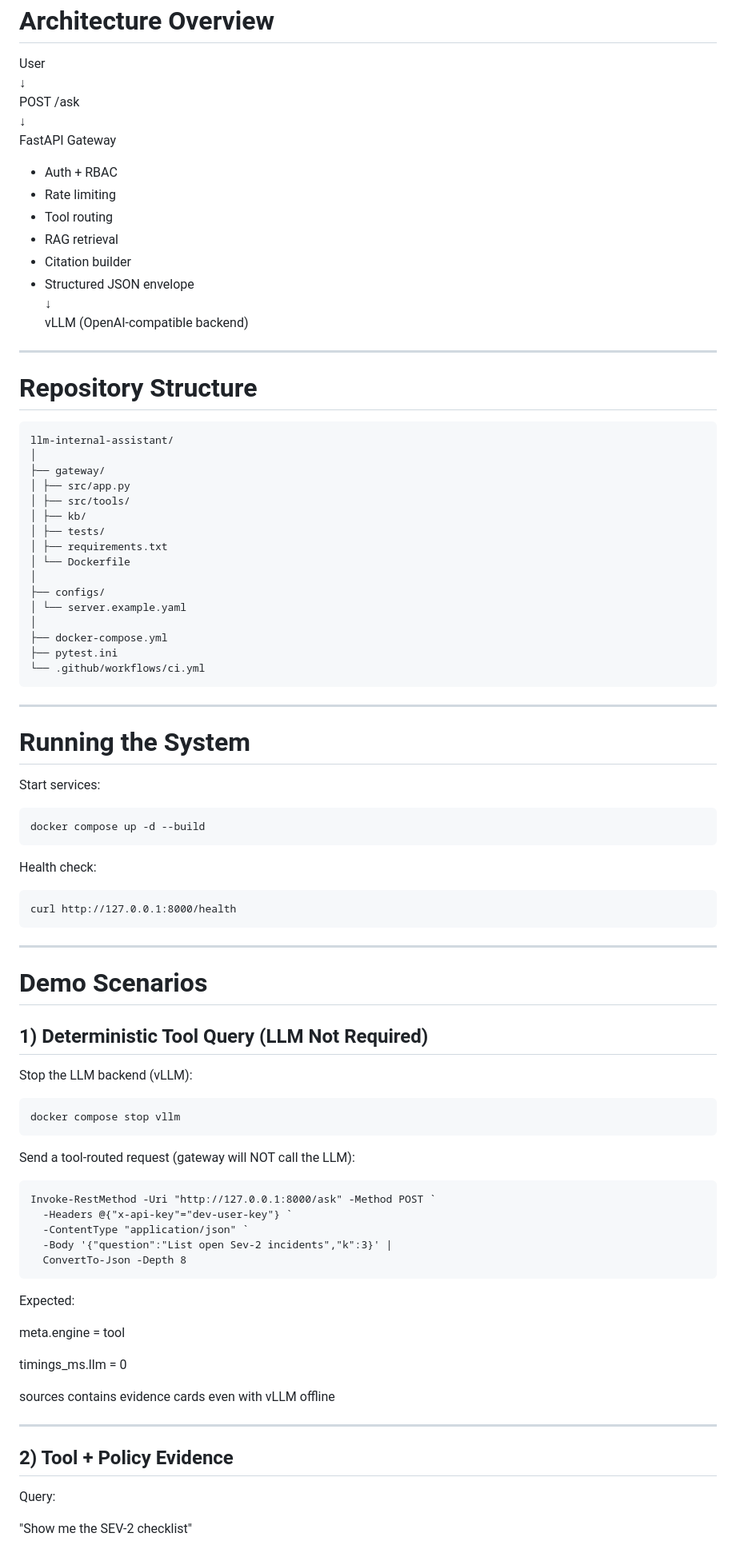
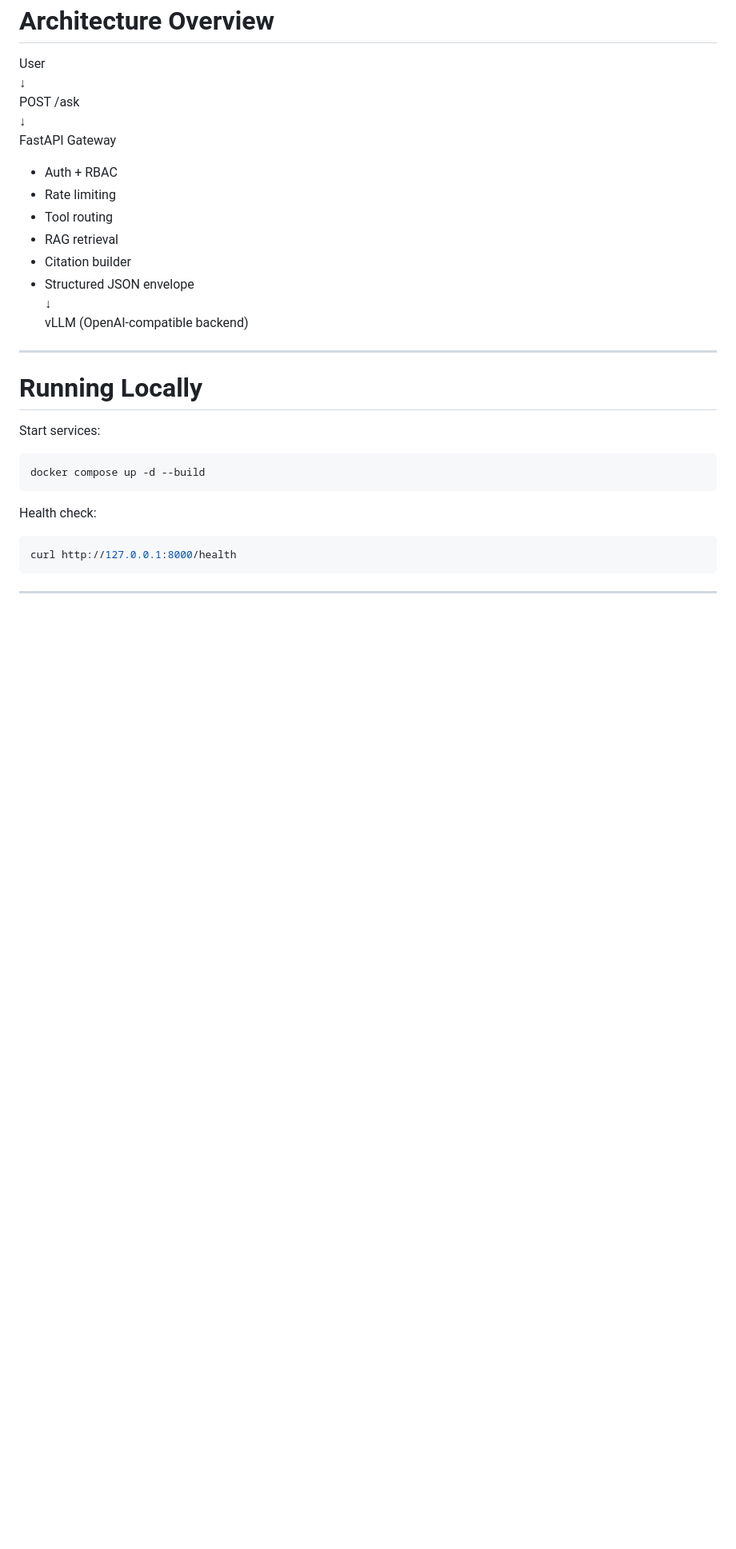
Before and after one commit to wangz99-crypto/llm-internal-assistant, a Markdown page: README.md, the part around one of its changes. Shown at 80% size. Drawn GitHub-style; blank space fills up the shorter version.

````diff
--- a/README.md
+++ b/README.md
@@ -178,75 +279,19 @@ vLLM (OpenAI-compatible backend)
 
 ---
 
-# Repository Structure
-
-```
-llm-internal-assistant/
-│
-├── gateway/
-│ ├── src/app.py
-│ ├── src/tools/
-│ ├── kb/
-│ ├── tests/
-│ ├── requirements.txt
-│ └── Dockerfile
-│
-├── configs/
-│ └── server.example.yaml
-│
-├── docker-compose.yml
-├── pytest.ini
-└── .github/workflows/ci.yml
-```
-
----
-
-# Running the System
+# Running Locally
 
 Start services:
-```
+
+```bash
 docker compose up -d --build
 ```
 
 Health check:
 
-```
+```bash
 curl http://127.0.0.1:8000/health
 ```
 
 ---
 
-# Demo Scenarios
-
-## 1) Deterministic Tool Query (LLM Not Required)
-
-Stop the LLM backend (vLLM):
-
-```
-docker compose stop vllm
-```
-Send a tool-routed request (gateway will NOT call the LLM):
-
-```
-Invoke-RestMethod -Uri "http://127.0.0.1:8000/ask" -Method POST `
-  -Headers @{"x-api-key"="dev-user-key"} `
-  -ContentType "application/json" `
-  -Body '{"question":"List open Sev-2 incidents","k":3}' |
-  ConvertTo-Json -Depth 8
-```
-Expected:
-
-meta.engine = tool
-
-timings_ms.llm = 0
-
-sources contains evidence cards even with vLLM offline
-
----
-
-## 2) Tool + Policy Evidence
-
-Query:
-
-"Show me the SEV-2 checklist"
-
````
Also changed, not shown: other parts of README.md (+132 -76 lines).
